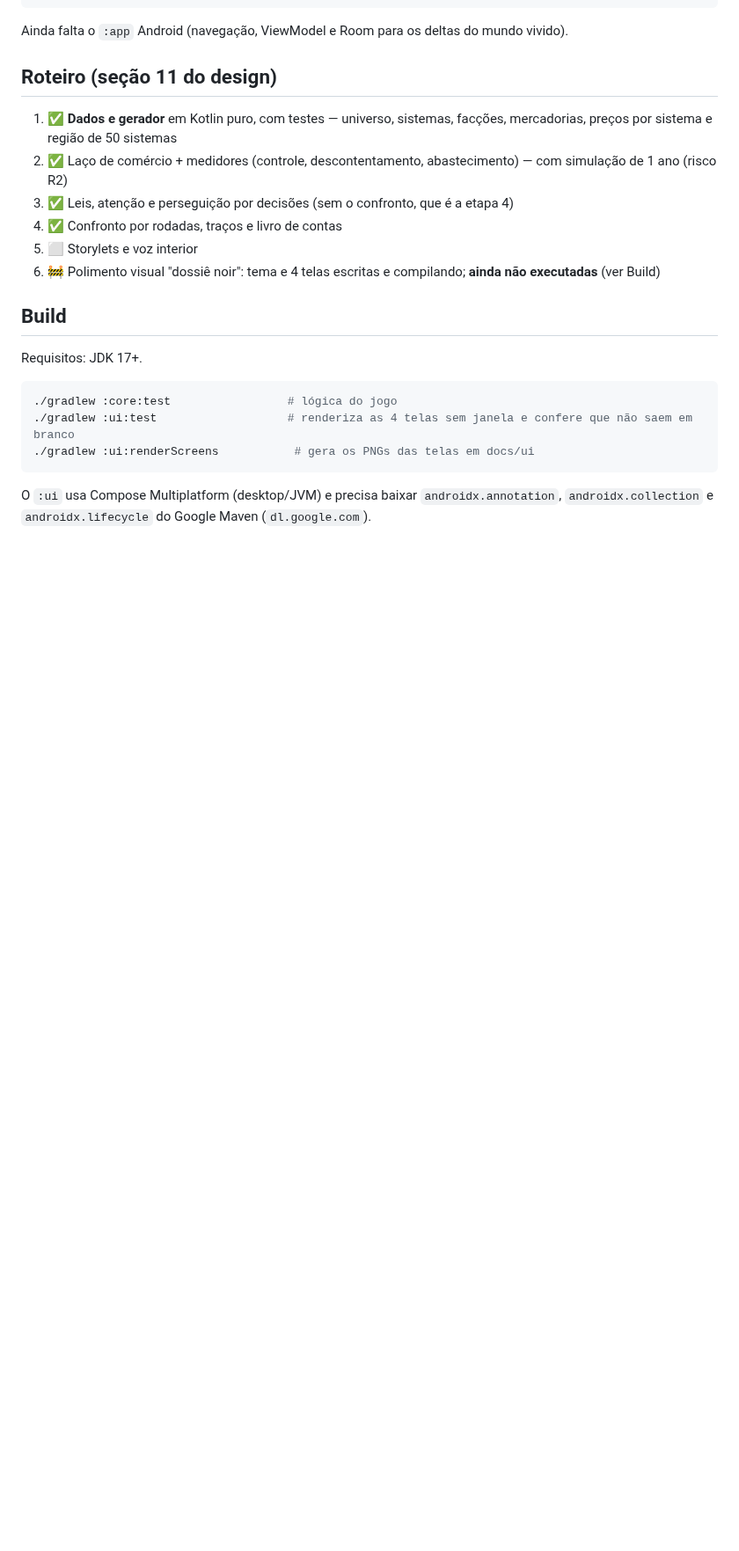
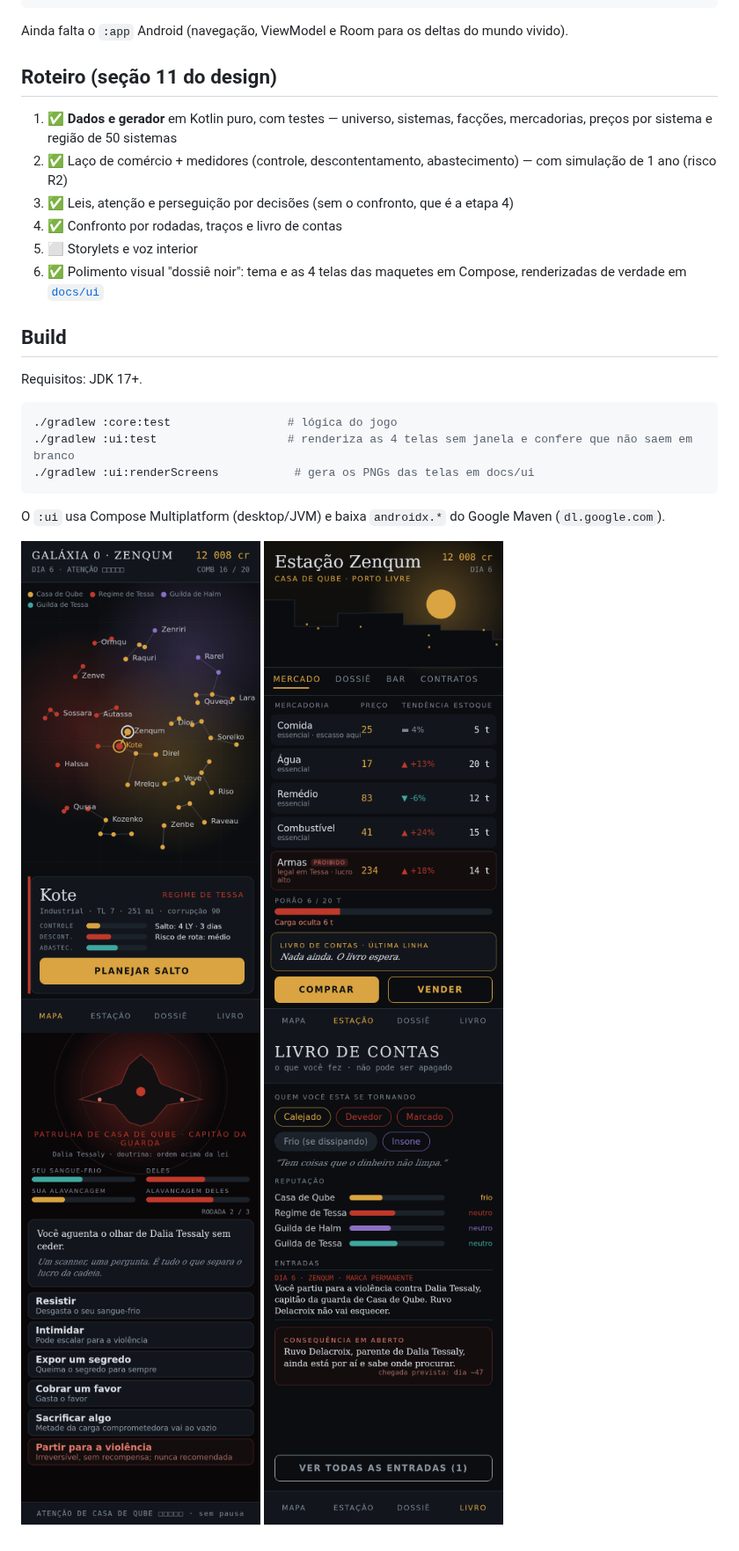
Before and after one commit to lsantosnet-dot/eliteAndroidNextGen, a Markdown page: README.md, the part around the change. Shown at 88% size. Drawn GitHub-style; pictures changed too: docs/ui/01-mapa.png (added), docs/ui/02-estacao.png (added), docs/ui/03-confronto.png (added); blank space fills up the shorter version.

````diff
--- a/README.md
+++ b/README.md
@@ -31,7 +31,7 @@ Ainda falta o `:app` Android (navegação, ViewModel e Room para os deltas do mu
 3. ✅ Leis, atenção e perseguição por decisões (sem o confronto, que é a etapa 4)
 4. ✅ Confronto por rodadas, traços e livro de contas
 5. ⬜ Storylets e voz interior
-6. 🚧 Polimento visual "dossiê noir": tema e 4 telas escritas e compilando; **ainda não executadas** (ver Build)
+6. ✅ Polimento visual "dossiê noir": tema e as 4 telas das maquetes em Compose, renderizadas de verdade em [`docs/ui`](docs/ui)
 
 ## Build
 
@@ -43,4 +43,6 @@ Requisitos: JDK 17+.
 ./gradlew :ui:renderScreens           # gera os PNGs das telas em docs/ui
 ```
 
-O `:ui` usa Compose Multiplatform (desktop/JVM) e precisa baixar `androidx.annotation`, `androidx.collection` e `androidx.lifecycle` do Google Maven (`dl.google.com`).
+O `:ui` usa Compose Multiplatform (desktop/JVM) e baixa `androidx.*` do Google Maven (`dl.google.com`).
+
+![Mapa](docs/ui/01-mapa.png) ![Estação](docs/ui/02-estacao.png) ![Confronto](docs/ui/03-confronto.png) ![Livro](docs/ui/04-livro.png)
````
Also changed, not shown: 5 other files.
